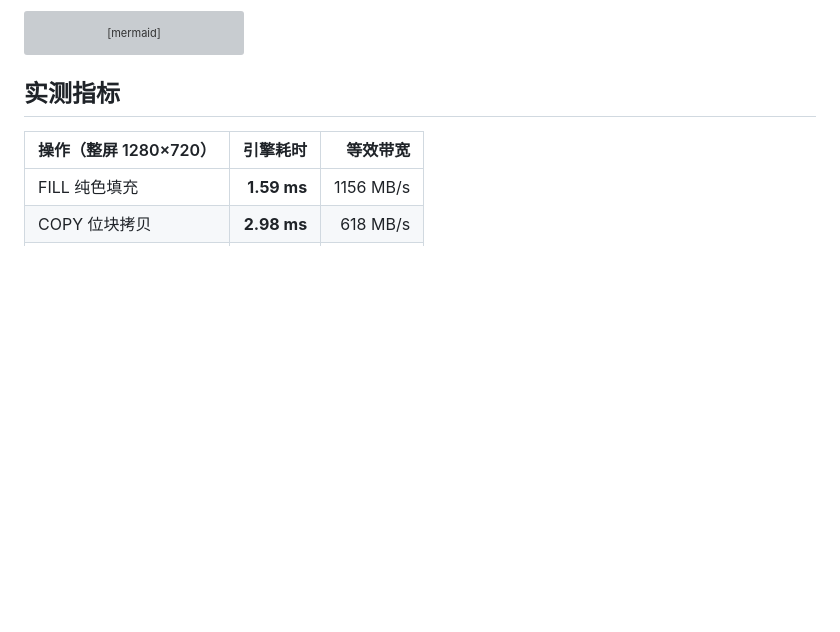
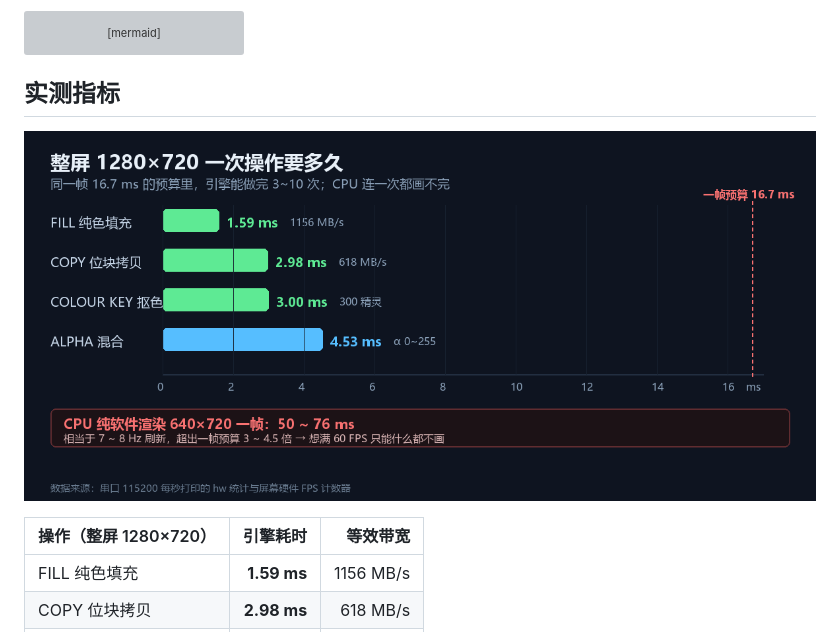
Before and after one commit to sleieur/ti60-bitblt-engine, a Markdown page: README.md, the part around one of its changes. Drawn GitHub-style; pictures changed too: docs/fig_perf.png (added); blank space fills up the shorter version; grey boxes are pictures that could not be loaded.

Commit message:
docs: 增加性能对比图，徽章改用绝对链接
- docs/fig_perf.png：整屏操作耗时与 16.7 ms 帧预算对照，CPU 一帧预算外的对比一目了然
- README 徽章与 Release 链接改为绝对地址，避免相对路径在镜像/子页失效

````diff
--- a/README.md
+++ b/README.md
@@ -50,6 +50,8 @@ flowchart LR
 ```
 
 ## 实测指标
+
+![性能对比](docs/fig_perf.png)
 
 | 操作（整屏 1280×720） | 引擎耗时 | 等效带宽 |
 |---|---:|---:|
````
Also changed, not shown: other parts of README.md (+2 -2 lines).
